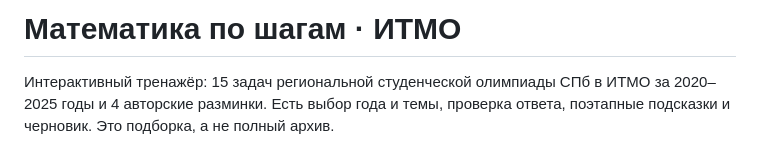
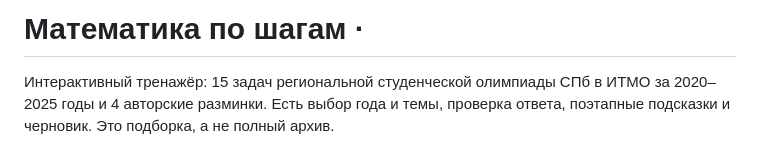
Before and after one commit to Daniil2243/math-trainer, a Markdown page: README.md, the part around the change. Drawn GitHub-style.

Commit message:
Change title in README.md
Updated the title of the README file.

```diff
--- a/README.md
+++ b/README.md
@@ -1,4 +1,4 @@
-# Математика по шагам · ИТМО
+# Математика по шагам ·
 
 Интерактивный тренажёр: 15 задач региональной студенческой олимпиады СПб в ИТМО за 2020–2025 годы и 4 авторские разминки. Есть выбор года и темы, проверка ответа, поэтапные подсказки и черновик. Это подборка, а не полный архив.
 
```
